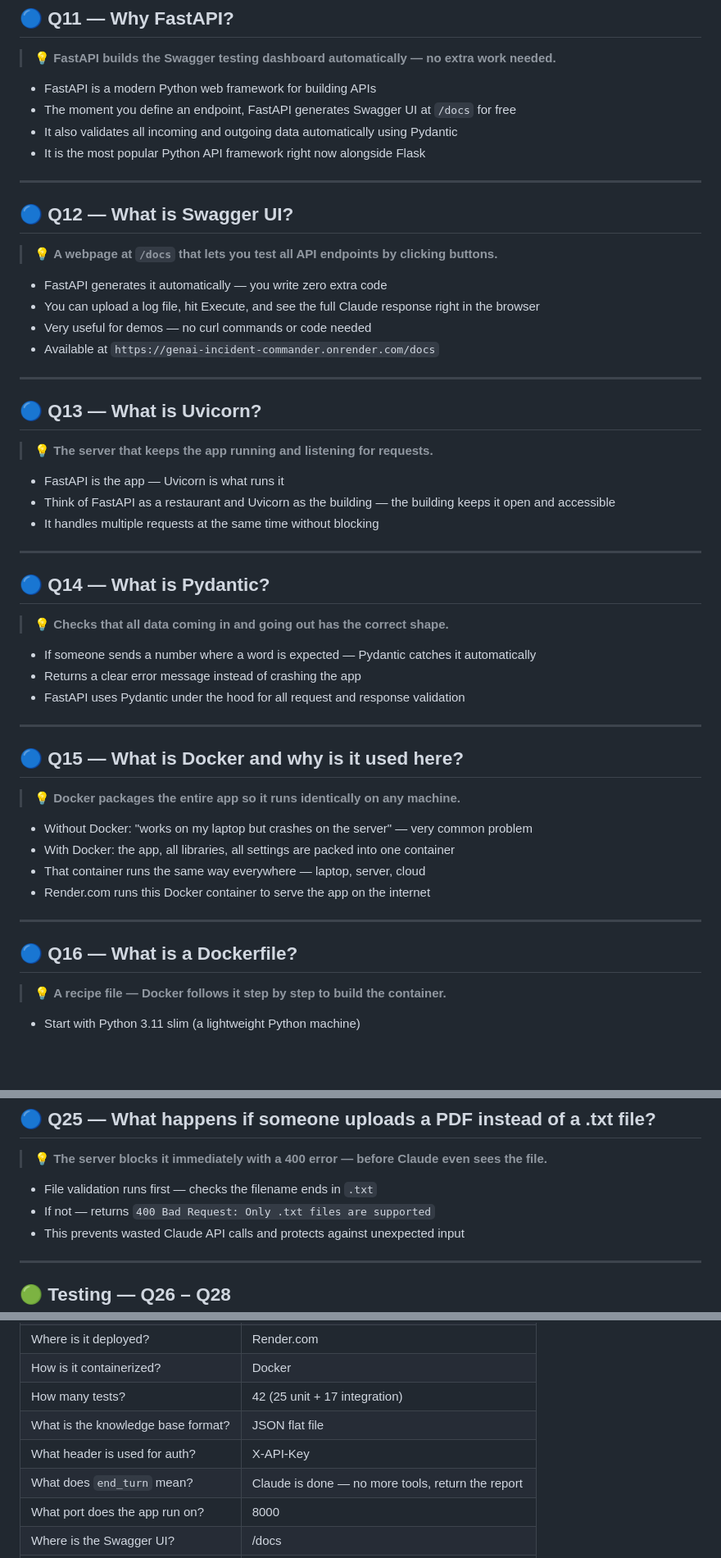
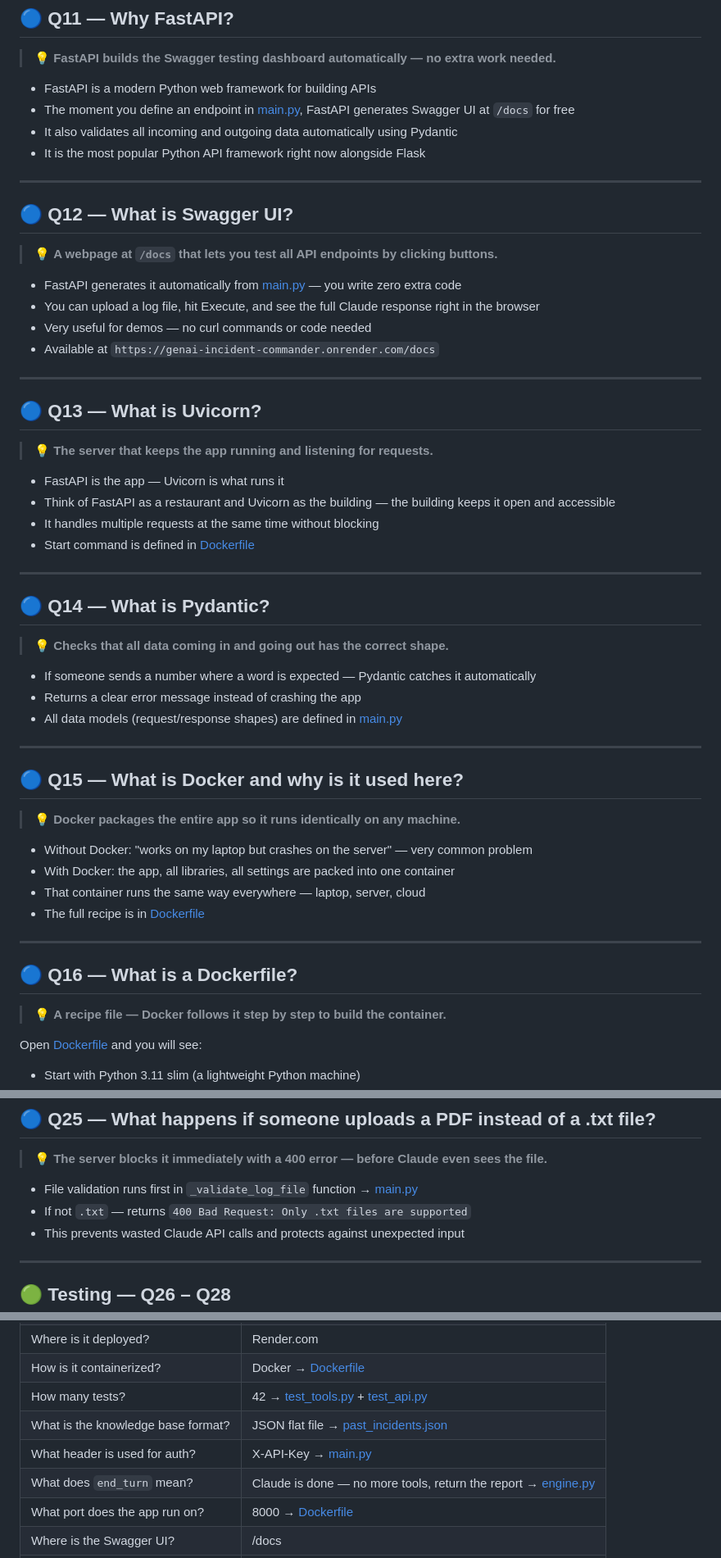
Before and after one commit to pritmon/genai-incident-commander, a Markdown page: artifacts/QA.md, 3 parts joined by grey strips. Shown at 82% size. Rendered like a GitHub page; blank space fills up the shorter version.

Commit message:
docs: add clickable GitHub file links beside every file and function reference in QA.md

```diff
--- a/artifacts/QA.md
+++ b/artifacts/QA.md
@@ -150,7 +153,7 @@ A plain-English guide to every concept in this project. Read it, say it out loud
 > 💡 **FastAPI builds the Swagger testing dashboard automatically — no extra work needed.**
 
 - FastAPI is a modern Python web framework for building APIs
-- The moment you define an endpoint, FastAPI generates Swagger UI at `/docs` for free
+- The moment you define an endpoint in [main.py](https://github.com/pritmon/genai-incident-commander/blob/main/app/main.py), FastAPI generates Swagger UI at `/docs` for free
 - It also validates all incoming and outgoing data automatically using Pydantic
 - It is the most popular Python API framework right now alongside Flask
 
@@ -160,7 +163,7 @@ A plain-English guide to every concept in this project. Read it, say it out loud
 
 > 💡 **A webpage at `/docs` that lets you test all API endpoints by clicking buttons.**
 
-- FastAPI generates it automatically — you write zero extra code
+- FastAPI generates it automatically from [main.py](https://github.com/pritmon/genai-incident-commander/blob/main/app/main.py) — you write zero extra code
 - You can upload a log file, hit Execute, and see the full Claude response right in the browser
 - Very useful for demos — no curl commands or code needed
 - Available at `https://genai-incident-commander.onrender.com/docs`
@@ -174,6 +177,7 @@ A plain-English guide to every concept in this project. Read it, say it out loud
 - FastAPI is the app — Uvicorn is what runs it
 - Think of FastAPI as a restaurant and Uvicorn as the building — the building keeps it open and accessible
 - It handles multiple requests at the same time without blocking
+- Start command is defined in [Dockerfile](https://github.com/pritmon/genai-incident-commander/blob/main/Dockerfile)
 
 ---
 
@@ -183,7 +187,7 @@ A plain-English guide to every concept in this project. Read it, say it out loud
 
 - If someone sends a number where a word is expected — Pydantic catches it automatically
 - Returns a clear error message instead of crashing the app
-- FastAPI uses Pydantic under the hood for all request and response validation
+- All data models (request/response shapes) are defined in [main.py](https://github.com/pritmon/genai-incident-commander/blob/main/app/main.py)
 
 ---
 
@@ -194,7 +198,7 @@ A plain-English guide to every concept in this project. Read it, say it out loud
 - Without Docker: "works on my laptop but crashes on the server" — very common problem
 - With Docker: the app, all libraries, all settings are packed into one container
 - That container runs the same way everywhere — laptop, server, cloud
-- Render.com runs this Docker container to serve the app on the internet
+- The full recipe is in [Dockerfile](https://github.com/pritmon/genai-incident-commander/blob/main/Dockerfile)
 
 ---
 
@@ -202,4 +206,6 @@ A plain-English guide to every concept in this project. Read it, say it out loud
 
 > 💡 **A recipe file — Docker follows it step by step to build the container.**
 
+Open [Dockerfile](https://github.com/pritmon/genai-incident-commander/blob/main/Dockerfile) and you will see:
+
 - Start with Python 3.11 slim (a lightweight Python machine)
@@ -307,8 +313,8 @@ A plain-English guide to every concept in this project. Read it, say it out loud
 
 > 💡 **The server blocks it immediately with a 400 error — before Claude even sees the file.**
 
-- File validation runs first — checks the filename ends in `.txt`
-- If not — returns `400 Bad Request: Only .txt files are supported`
+- File validation runs first in `_validate_log_file` function → [main.py](https://github.com/pritmon/genai-incident-commander/blob/main/app/main.py)
+- If not `.txt` — returns `400 Bad Request: Only .txt files are supported`
 - This prevents wasted Claude API calls and protects against unexpected input
 
 ---
@@ -498,8 +504,8 @@ A plain-English guide to every concept in this project. Read it, say it out loud
 | Where is it deployed? | Render.com |
-| How is it containerized? | Docker |
-| How many tests? | 42 (25 unit + 17 integration) |
-| What is the knowledge base format? | JSON flat file |
-| What header is used for auth? | X-API-Key |
-| What does `end_turn` mean? | Claude is done — no more tools, return the report |
-| What port does the app run on? | 8000 |
+| How is it containerized? | Docker → [Dockerfile](https://github.com/pritmon/genai-incident-commander/blob/main/Dockerfile) |
+| How many tests? | 42 → [test_tools.py](https://github.com/pritmon/genai-incident-commander/blob/main/tests/test_tools.py) + [test_api.py](https://github.com/pritmon/genai-incident-commander/blob/main/tests/test_api.py) |
+| What is the knowledge base format? | JSON flat file → [past_incidents.json](https://github.com/pritmon/genai-incident-commander/blob/main/data/past_incidents.json) |
+| What header is used for auth? | X-API-Key → [main.py](https://github.com/pritmon/genai-incident-commander/blob/main/app/main.py) |
+| What does `end_turn` mean? | Claude is done — no more tools, return the report → [engine.py](https://github.com/pritmon/genai-incident-commander/blob/main/app/engine.py) |
+| What port does the app run on? | 8000 → [Dockerfile](https://github.com/pritmon/genai-incident-commander/blob/main/Dockerfile) |
 | Where is the Swagger UI? | /docs |
```
Also changed, not shown: other parts of artifacts/QA.md (+48 -45 lines).
